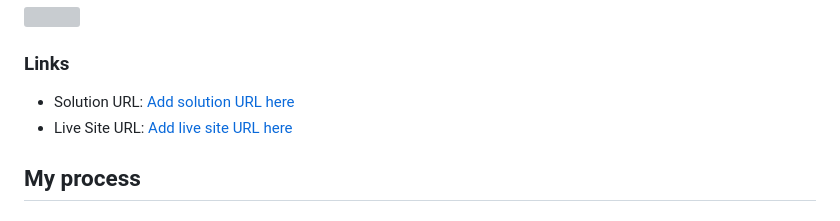
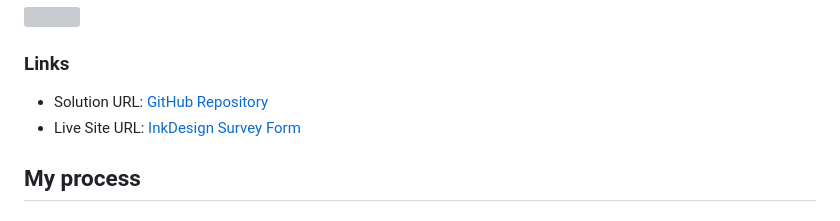
Before and after one commit to LucLhote/InkDesign-Survey-Form, a Markdown page: README.md, the part around the change. Drawn GitHub-style; grey boxes are pictures that could not be loaded.

Commit message:
Update README.md
Added the solution URL and Live Site URL

```diff
--- a/README.md
+++ b/README.md
@@ -49,8 +49,8 @@ The project involved building an app functionally similar to [this survey form](
 
 ### Links
 
-- Solution URL: [Add solution URL here](https://github.com/LucLhote/FrontendMentor-Stats-preview-card-component-challenge)
-- Live Site URL: [Add live site URL here](https://luclhote.github.io/FrontendMentor-Stats-preview-card-component-challenge/)
+- Solution URL: [GitHub Repository](https://github.com/LucLhote/InkDesign-Survey-Form)
+- Live Site URL: [InkDesign Survey Form](https://luclhote.github.io/InkDesign-Survey-Form/)
 
 ## My process
 
```
